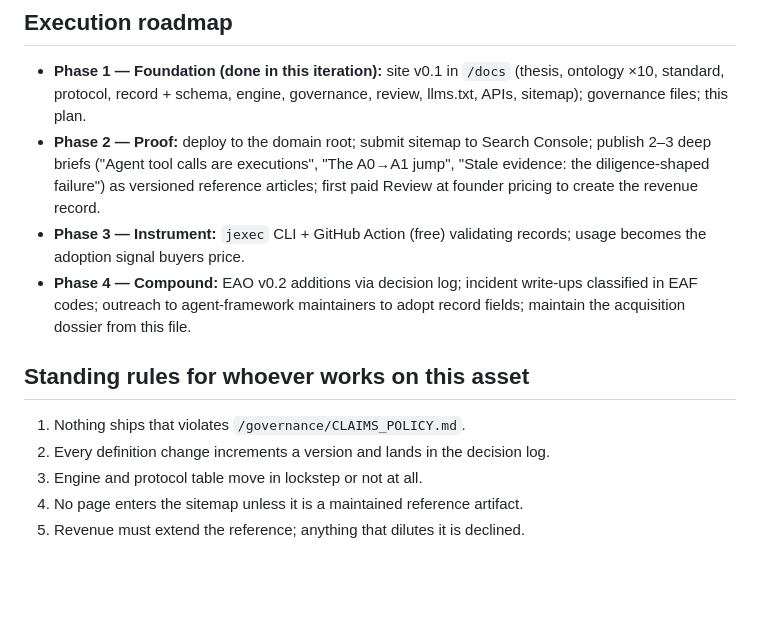
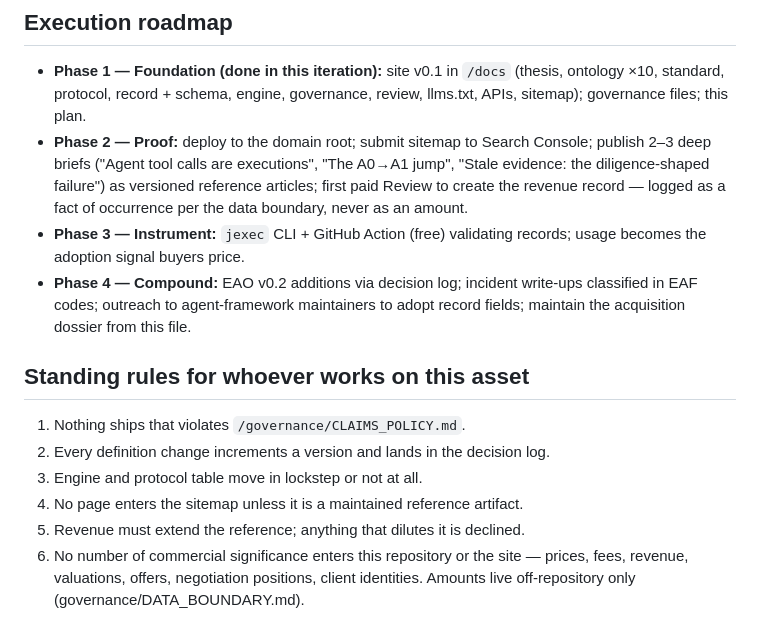
Before and after one commit to Sohadot/JExec, a Markdown page: ASSET_INTELLIGENCE_FACTORY_PLAN.md, the part around the change. Drawn GitHub-style; blank space fills up the shorter version.

```diff
--- a/ASSET_INTELLIGENCE_FACTORY_PLAN.md
+++ b/ASSET_INTELLIGENCE_FACTORY_PLAN.md
@@ -188,8 +188,9 @@ category story a corp-dev memo can lift verbatim from this file.
 - **Phase 2 — Proof:** deploy to the domain root; submit sitemap to Search
   Console; publish 2–3 deep briefs ("Agent tool calls are executions",
   "The A0→A1 jump", "Stale evidence: the diligence-shaped failure") as
-  versioned reference articles; first paid Review at founder pricing to create
-  the revenue record.
+  versioned reference articles; first paid Review to create the revenue
+  record — logged as a fact of occurrence per the data boundary, never as an
+  amount.
 - **Phase 3 — Instrument:** `jexec` CLI + GitHub Action (free) validating
   records; usage becomes the adoption signal buyers price.
 - **Phase 4 — Compound:** EAO v0.2 additions via decision log; incident
@@ -203,3 +204,6 @@ category story a corp-dev memo can lift verbatim from this file.
 3. Engine and protocol table move in lockstep or not at all.
 4. No page enters the sitemap unless it is a maintained reference artifact.
 5. Revenue must extend the reference; anything that dilutes it is declined.
+6. No number of commercial significance enters this repository or the site —
+   prices, fees, revenue, valuations, offers, negotiation positions, client
+   identities. Amounts live off-repository only (governance/DATA_BOUNDARY.md).
```
Also changed, not shown: governance/DATA_BOUNDARY.md (added, +50 -0 lines), governance/DECISION_LOG.md (+11 -0 lines).
